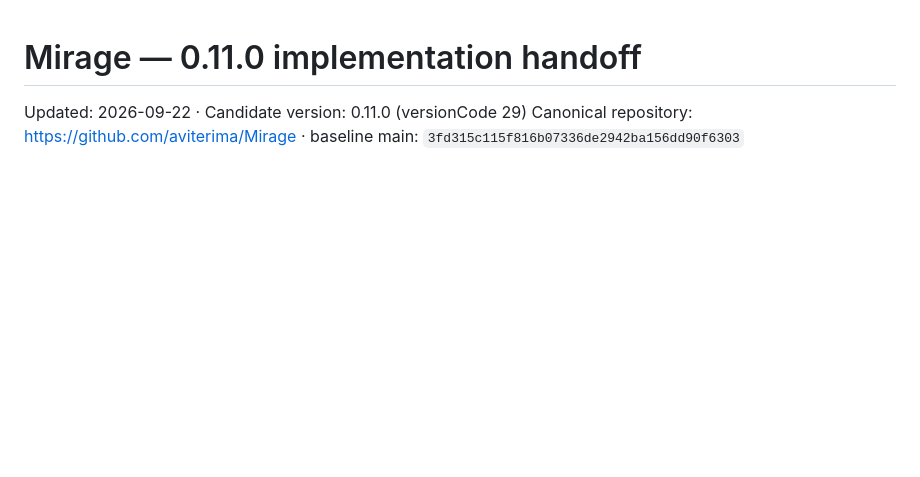
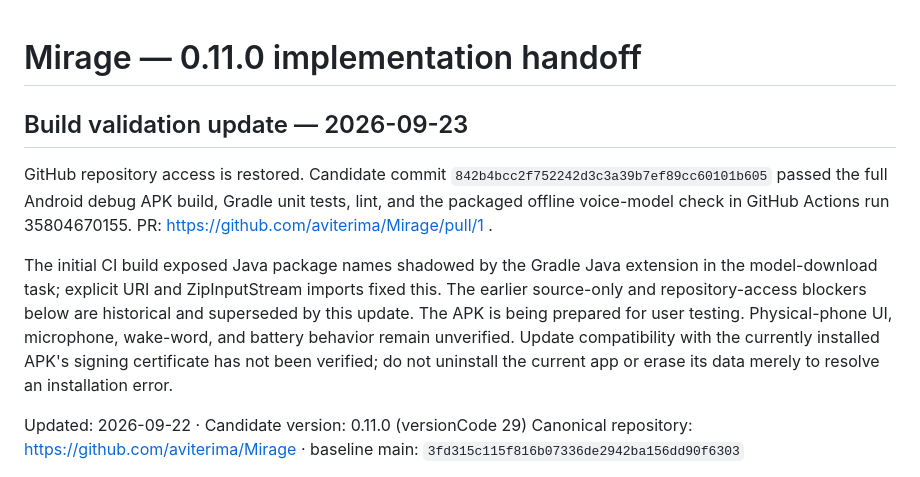
Before and after one commit to aviterima/Mirage, a Markdown page: HANDOFF.md, the part around the change. GitHub-like rendering; blank space fills up the shorter version.

Commit message:
Record successful Android build and remaining phone validation

```diff
--- a/HANDOFF.md
+++ b/HANDOFF.md
@@ -1,4 +1,11 @@
 # Mirage — 0.11.0 implementation handoff
+
+## Build validation update — 2026-09-23
+
+GitHub repository access is restored. Candidate commit `842b4bcc2f752242d3c3a39b7ef89cc60101b605` passed the full Android debug APK build, Gradle unit tests, lint, and the packaged offline voice-model check in GitHub Actions run 35804670155. PR: https://github.com/aviterima/Mirage/pull/1 .
+
+The initial CI build exposed Java package names shadowed by the Gradle Java extension in the model-download task; explicit URI and ZipInputStream imports fixed this. The earlier source-only and repository-access blockers below are historical and superseded by this update. The APK is being prepared for user testing. Physical-phone UI, microphone, wake-word, and battery behavior remain unverified. Update compatibility with the currently installed APK's signing certificate has not been verified; do not uninstall the current app or erase its data merely to resolve an installation error.
+
 
 Updated: 2026-09-22 · Candidate version: 0.11.0 (versionCode 29)
 Canonical repository: https://github.com/aviterima/Mirage · baseline main: `3fd315c115f816b07336de2942ba156dd90f6303`
```
Also changed, not shown: docs/IMPLEMENTATION_REPORT_0.11.0.md (+7 -0 lines).
